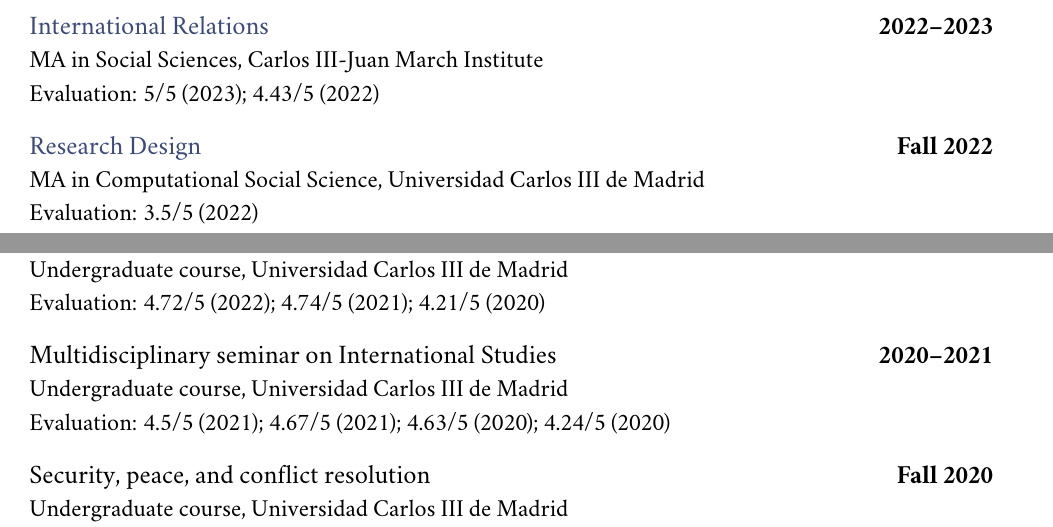
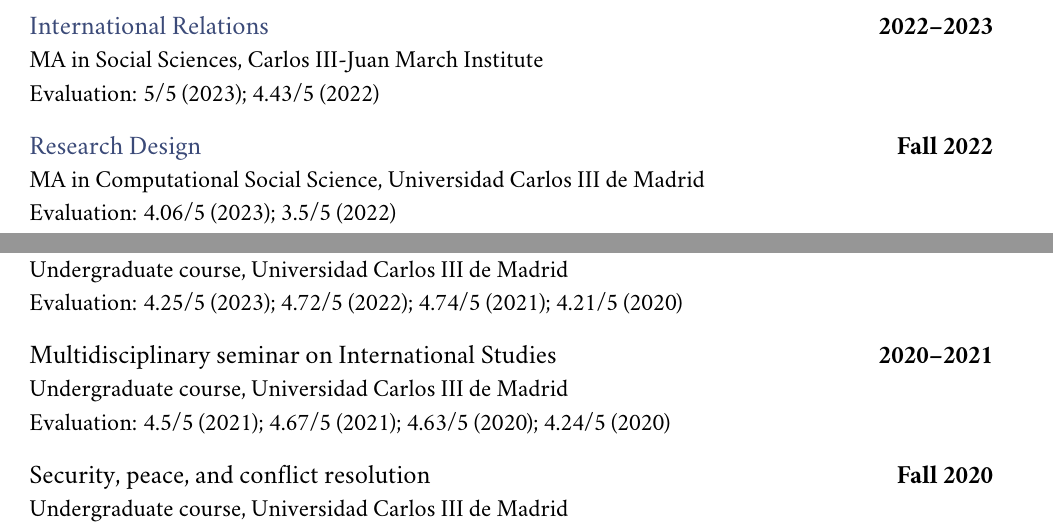
Before and after one commit to franvillamil/cv, a LaTeX CV (villamil-cv.tex): two parts of pages 2 and 3 of 5, joined at a grey line, cut so that both start at the same text. Compiled offline with pdfLaTeX.

Commit message:
autoupdate

```diff
--- a/villamil-cv.tex
+++ b/villamil-cv.tex
@@ -233,7 +233,7 @@
 \noindent
 \href{https://github.com/franvillamil/syllabi/blob/master/current/syllabus_research_design.pdf}{Research Design}\hfill\textbf{Fall 2022}\\
 {\small MA in Computational Social Science, Universidad Carlos III de Madrid}\\
-{\small Evaluation: 3.5/5 (2022)}
+{\small Evaluation: 4.06/5 (2023); 3.5/5 (2022)}
 
 % \vspace{-10pt}
 \subsection*{Undergraduate}
@@ -241,7 +241,7 @@
 \noindent
 \href{https://github.com/franvillamil/syllabi/blob/master/current/syllabus_war_peace_political_violence.pdf}{War, peace, and political violence}\hfill\textbf{2020--2022}\\
 {\small Undergraduate course, Universidad Carlos III de Madrid}\\
-{\small Evaluation: 4.72/5 (2022); 4.74/5 (2021); 4.21/5 (2020)}
+{\small Evaluation: 4.25/5 (2023); 4.72/5 (2022); 4.74/5 (2021); 4.21/5 (2020)}
 \vspace{10pt}
 
 \noindent
```
Also changed, not shown: villamil-cv.pdf, 5 other files.
